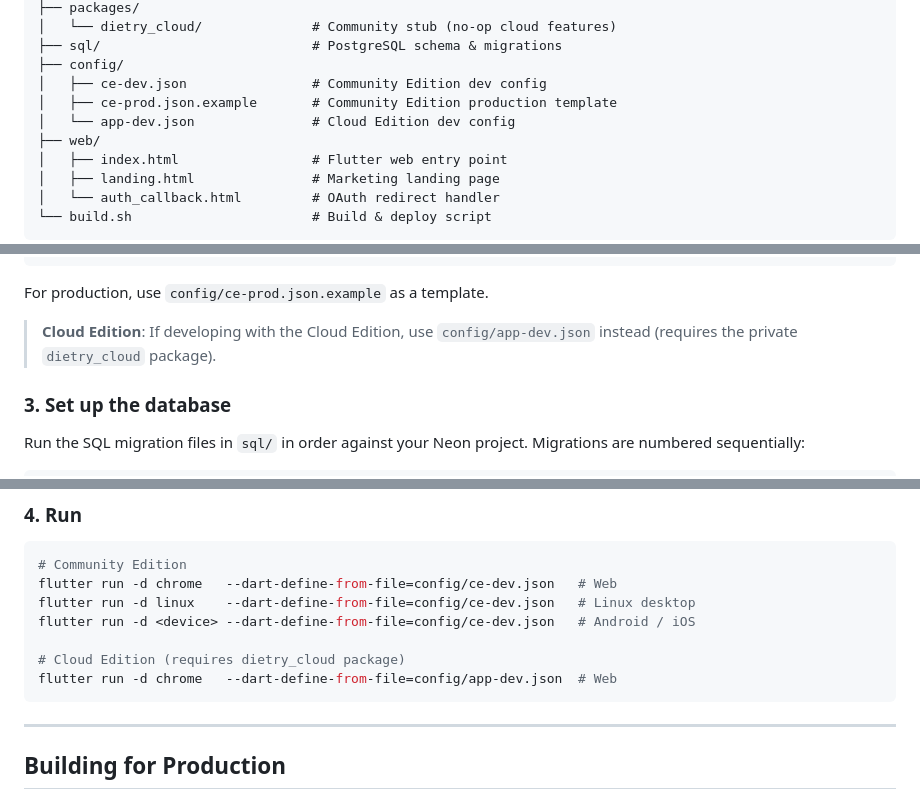
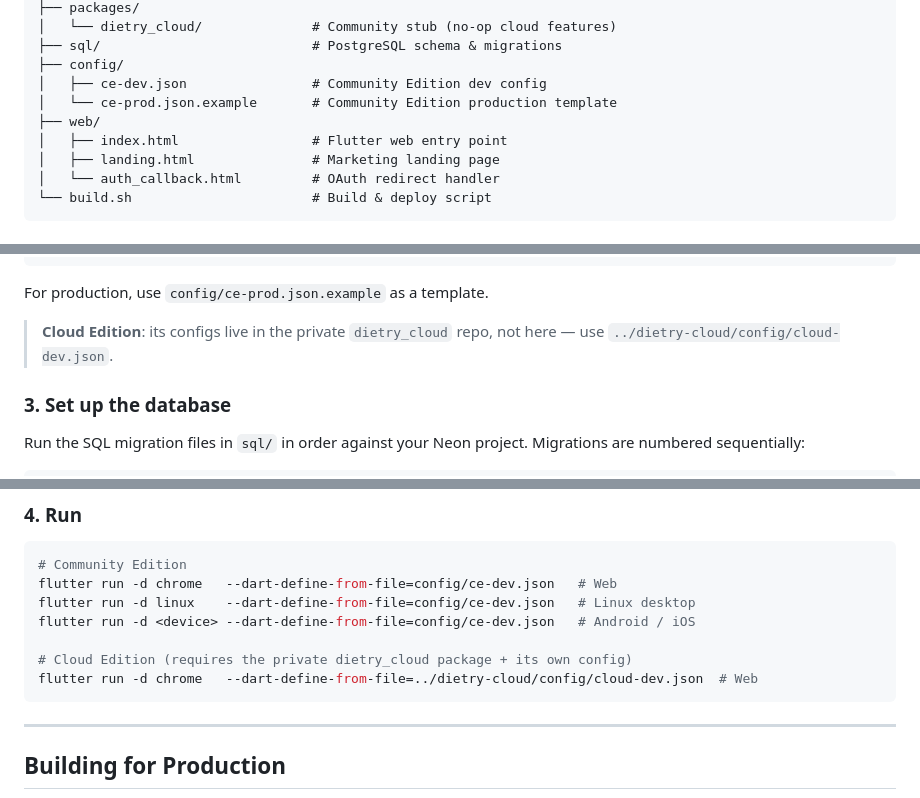
Before and after one commit to tcriess/dietry, a Markdown page: README.md, 3 parts joined by grey strips. Rendered like a GitHub page.

````diff
--- a/README.md
+++ b/README.md
@@ -63,8 +63,7 @@ dietry/
 ├── sql/                           # PostgreSQL schema & migrations
 ├── config/
 │   ├── ce-dev.json                # Community Edition dev config
-│   ├── ce-prod.json.example       # Community Edition production template
-│   └── app-dev.json               # Cloud Edition dev config
+│   └── ce-prod.json.example       # Community Edition production template
 ├── web/
 │   ├── index.html                 # Flutter web entry point
 │   ├── landing.html               # Marketing landing page
@@ -104,7 +103,7 @@ Edit `config/ce-dev.json` (or use your own) with your backend details:
 
 For production, use `config/ce-prod.json.example` as a template.
 
-> **Cloud Edition**: If developing with the Cloud Edition, use `config/app-dev.json` instead (requires the private `dietry_cloud` package).
+> **Cloud Edition**: its configs live in the private `dietry_cloud` repo, not here — use `../dietry-cloud/config/cloud-dev.json`.
 
 ### 3. Set up the database
 
@@ -128,8 +127,8 @@ flutter run -d chrome   --dart-define-from-file=config/ce-dev.json   # Web
 flutter run -d linux    --dart-define-from-file=config/ce-dev.json   # Linux desktop
 flutter run -d <device> --dart-define-from-file=config/ce-dev.json   # Android / iOS
 
-# Cloud Edition (requires dietry_cloud package)
-flutter run -d chrome   --dart-define-from-file=config/app-dev.json  # Web
+# Cloud Edition (requires the private dietry_cloud package + its own config)
+flutter run -d chrome   --dart-define-from-file=../dietry-cloud/config/cloud-dev.json  # Web
 ```
 
 ---
````
Also changed, not shown: RELEASE.md (+3 -3 lines), docs/calendar_integration.md (+1 -1 lines).
